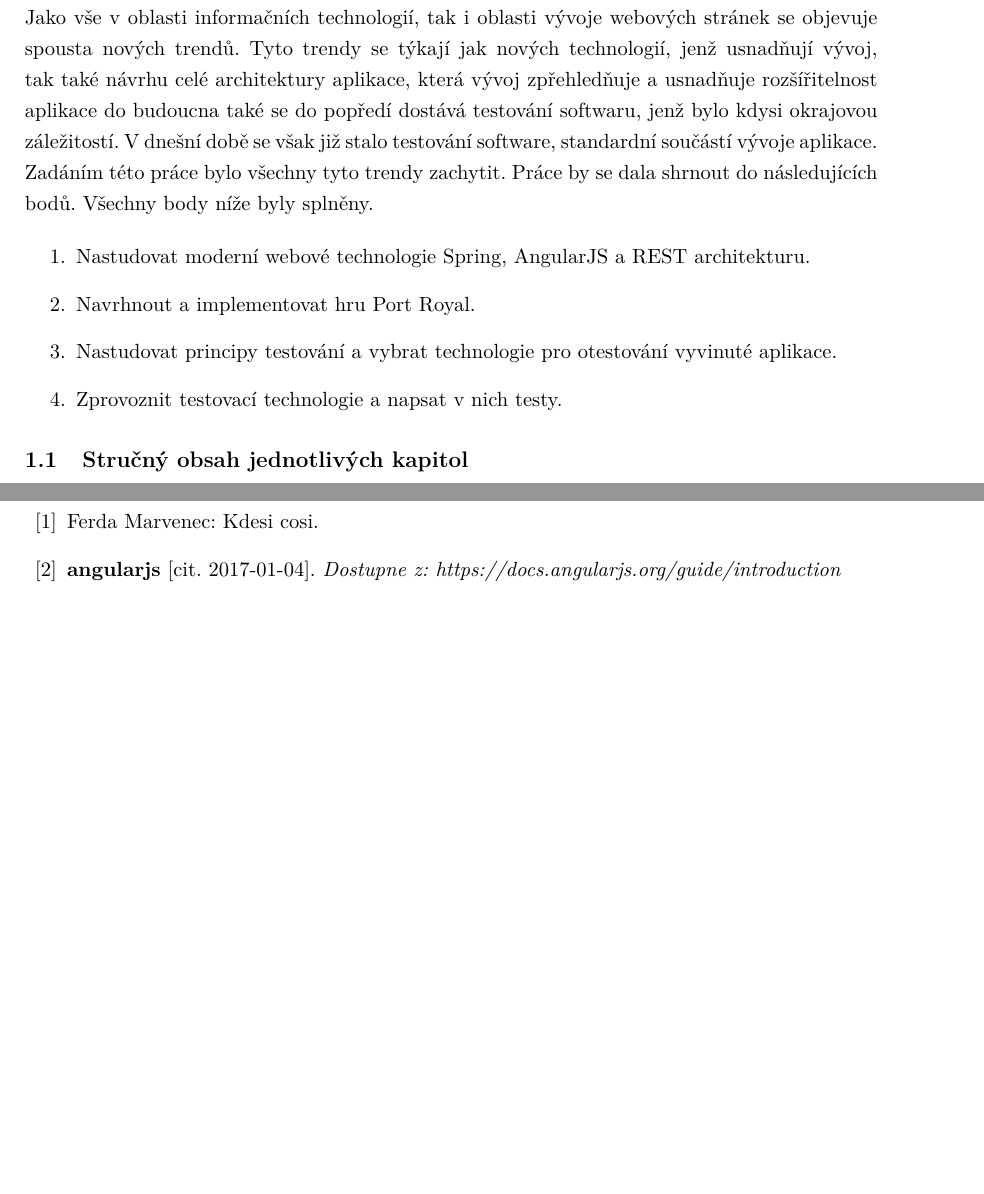
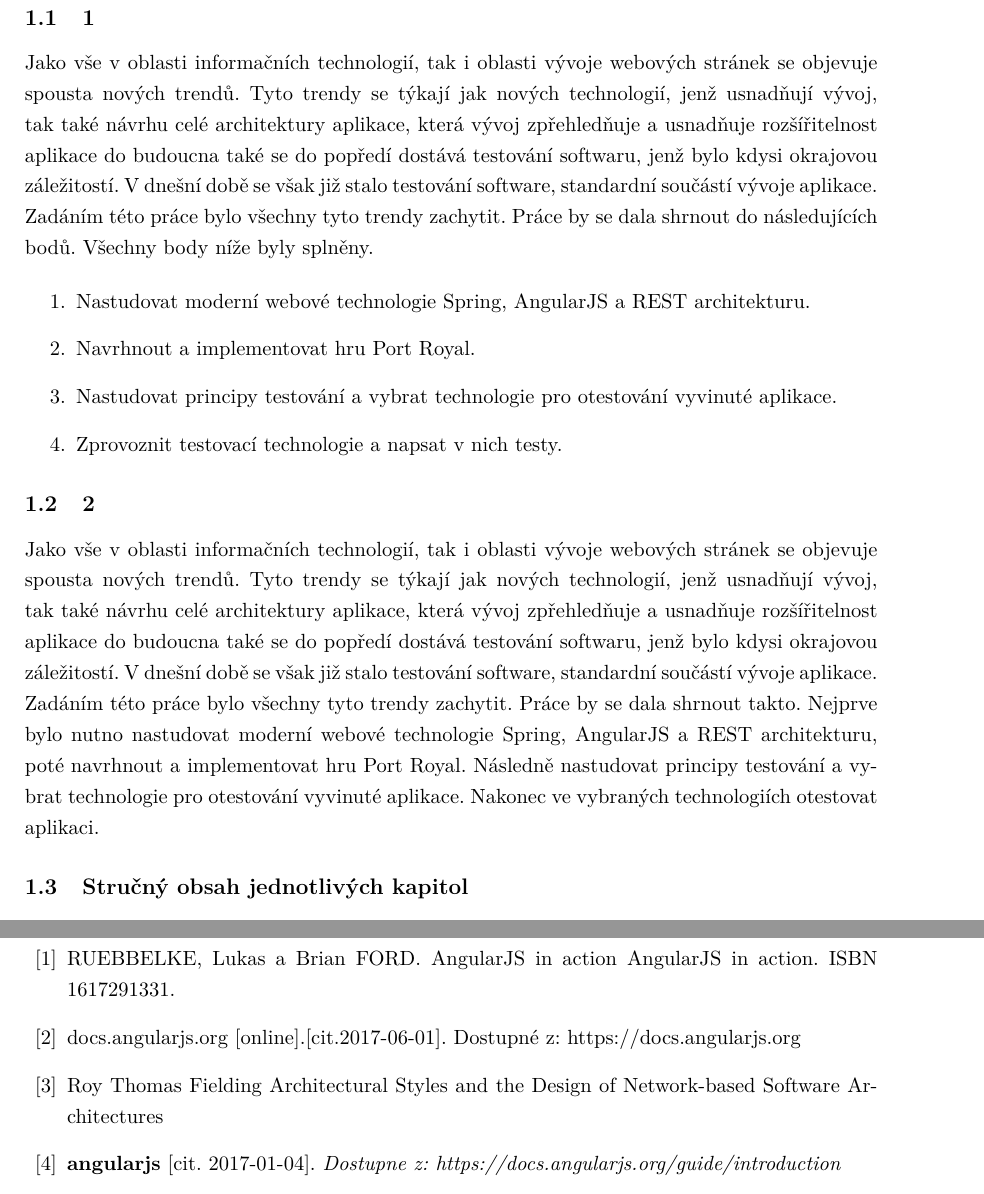
Before and after one commit to edar93/Bachelor-Project, a LaTeX thesis (Diploma/CzechThesisExample/main.tex): two parts of pages 23 and 53 of 57 before the commit and two parts of pages 23 and 51 of 55 after it, joined at a grey line, cut at the place of the change, the shorter picture padded with empty space. Compiled offline with pdfLaTeX.

```diff
--- a/Diploma/CzechThesisExample/main.tex
+++ b/Diploma/CzechThesisExample/main.tex
@@ -113,6 +113,7 @@
 
 % A nasleduje text zaverecne prace.
 \section{Úvod}
+\subsection{1}
 Jako vše v oblasti informačních technologií, tak i oblasti vývoje webových stránek se objevuje spousta nových trendů. Tyto trendy se týkají jak nových technologií, jenž usnadňují vývoj, tak také návrhu celé architektury aplikace, která vývoj zpřehledňuje a usnadňuje rozšířitelnost aplikace do budoucna také se do popředí dostává testování softwaru, jenž bylo kdysi okrajovou záležitostí. V dnešní době se však již stalo testování software, standardní součástí vývoje aplikace. Zadáním této práce bylo všechny tyto trendy zachytit. Práce by se dala shrnout do následujících bodů. Všechny body níže byly splněny.
 
 \begin{enumerate}
@@ -121,6 +122,11 @@
 	\item Nastudovat principy testování a vybrat technologie pro otestování vyvinuté aplikace.
 	\item Zprovoznit testovací technologie a napsat v nich testy.
 \end{enumerate}
+
+
+\subsection{2}
+Jako vše v oblasti informačních technologií, tak i oblasti vývoje webových stránek se objevuje spousta nových trendů. Tyto trendy se týkají jak nových technologií, jenž usnadňují vývoj, tak také návrhu celé architektury aplikace, která vývoj zpřehledňuje a usnadňuje rozšířitelnost aplikace do budoucna také se do popředí dostává testování softwaru, jenž bylo kdysi okrajovou záležitostí. V dnešní době se však již stalo testování software, standardní součástí vývoje aplikace. Zadáním této práce bylo všechny tyto trendy zachytit. Práce by se dala shrnout takto. Nejprve bylo nutno nastudovat moderní webové technologie Spring, AngularJS a REST architekturu, poté navrhnout a implementovat hru Port Royal. Následně nastudovat principy testování a vybrat technologie pro otestování vyvinuté aplikace. Nakonec ve vybraných technologiích otestovat aplikaci.
+
 
 \subsection{Stručný obsah jednotlivých kapitol}
 Na následující 2. kapitole jsou popsány technologie pro vývoj webových aplikací. 3. kapitola se věnuje testování a technologiím zaměřeným na testování. Ve 4. kapitole je ukázána aplikace a popsány některé její technologické prvky. V 5. kapitole jsou popsány technologie pro vývoj webových aplikací z praktického hlediska a v 6. kapitole jsou více popsány testovací technologie, a to také z praktického hlediska. V poslední 7. kapitole je shrnutí bakalářské práce.
@@ -639,7 +645,22 @@
 }
 
 \begin{thebibliography}{99}
-	\bibitem{ferda} Ferda Marvenec: Kdesi cosi.
+\bibitem{test}
+	{RUEBBELKE, Lukas a Brian FORD.}
+	{AngularJS in action}
+	{AngularJS in action. ISBN 1617291331.}
+
+\bibitem{test2}
+	{docs.angularjs.org}
+	{[online].[cit.2017-06-01].}
+	{Dostupné z: https://docs.angularjs.org}
+
+\bibitem{test3}
+	{Roy Thomas Fielding}
+	{Architectural Styles and
+the Design of Network-based Software Architectures}
+
+
 	\registerToBib{coJeAngular}{angularjs}{2017-01-04}{https://docs.angularjs.org/guide/introduction}
 	\registerToBib{SPA}{nevim}{2017-01-04}{https://neoteric.eu/single-page-application-vs-multiple-page-application}
 	\registerToBib{nikde}{taka sablona}{2017-01-04}{https://www.zdrojak.cz/clanky/zaciname-s-angularjs/}
```
Also changed, not shown: Diploma/CzechThesisExample/Figures/DB model.png (added), Diploma/CzechThesisExample/Figures/DB model2.jpg (added), Diploma/CzechThesisExample/Figures/DBmodel.png (added), Diploma/CzechThesisExample/Figures/MVC.png (added), Diploma/CzechThesisExample/Figures/administrationpage.png (added), Diploma/CzechThesisExample/Figures/gamecreationpage.png (added), Diploma/CzechThesisExample/Figures/gamepage.png (added), Diploma/CzechThesisExample/main.pdf, 5 other files.
